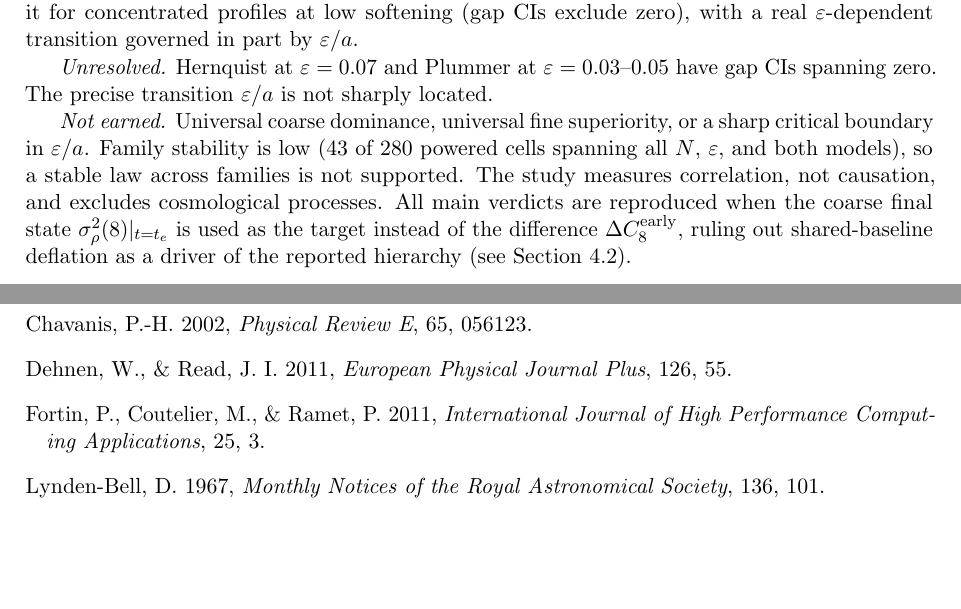
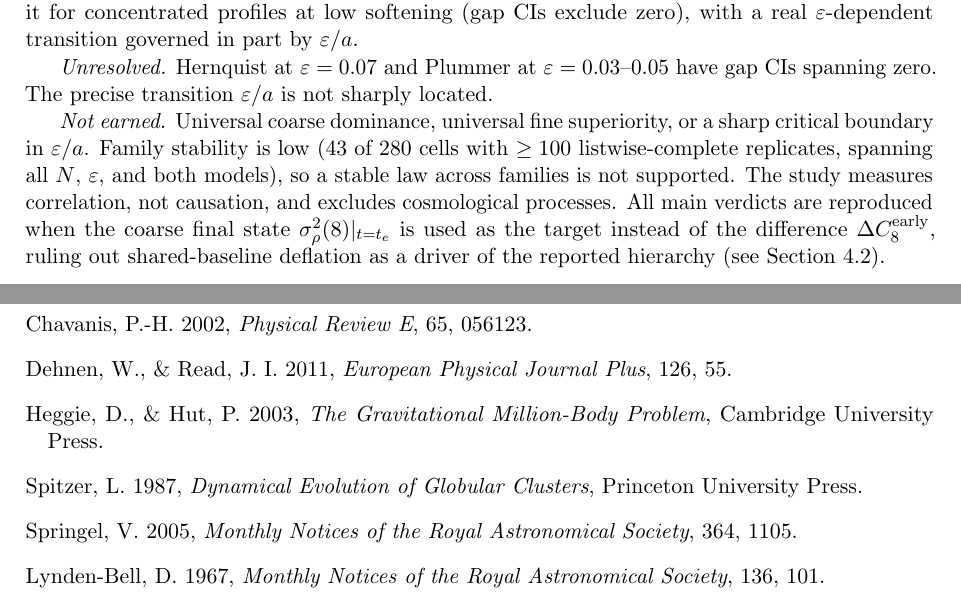
Before and after one commit to kunalb541/NBODY, a LaTeX paper (paper.tex): two parts of pages 17 and 21 of 21, joined at a grey line, cut so that both start at the same text, the shorter picture padded with empty space. Compiled offline with pdfLaTeX.

Commit message:
Address three remaining literature/clarity gaps
- Add Heggie & Hut (2003) and Spitzer (1987) for globular cluster
  context on Plummer profile description
- Define "powered cells" inline: ≥100 listwise-complete replicates
- Replace Fortin et al. (2011) with Springel (2005) for force-kernel
  sensitivity — more natural citation for N-body physics

Co-Authored-By: Claude Sonnet 4.6 <noreply@anthropic.com>

```diff
--- a/paper.tex
+++ b/paper.tex
@@ -901,7 +903,8 @@ transition $\heps/a$ is not sharply located.
 
 \textit{Not earned.}  Universal coarse dominance, universal fine
 superiority, or a sharp critical boundary in $\heps/a$.  Family
-stability is low (\NFamilyStableCells{} of \NCells{} powered cells spanning all $N$,
+stability is low (\NFamilyStableCells{} of \NCells{} cells with
+$\ge 100$ listwise-complete replicates, spanning all $N$,
 $\heps$, and both models), so a stable law across
 families is not supported.  The study measures correlation, not
 causation, and excludes cosmological processes.
@@ -1020,10 +1023,19 @@ Chavanis, P.-H.\ 2002, \textit{Physical Review E}, 65, 056123.
 Dehnen, W., \& Read, J.~I.\ 2011,
 \textit{European Physical Journal Plus}, 126, 55.
 
-\bibitem[Fortin et al.(2011)]{FortinEtal2011}
-Fortin, P., Coutelier, M., \& Ramet, P.\ 2011,
-\textit{International Journal of High Performance Computing Applications},
-25, 3.
+\bibitem[Heggie \& Hut(2003)]{HeggieHut2003}
+Heggie, D., \& Hut, P.\ 2003,
+\textit{The Gravitational Million-Body Problem},
+Cambridge University Press.
+
+\bibitem[Spitzer(1987)]{Spitzer1987}
+Spitzer, L.\ 1987,
+\textit{Dynamical Evolution of Globular Clusters},
+Princeton University Press.
+
+\bibitem[Springel(2005)]{Springel2005}
+Springel, V.\ 2005,
+\textit{Monthly Notices of the Royal Astronomical Society}, 364, 1105.
 
 \bibitem[Lynden-Bell(1967)]{LyndenBell1967}
 Lynden-Bell, D.\ 1967,
```
Also changed, not shown: paper.tex (6 more changed lines).
